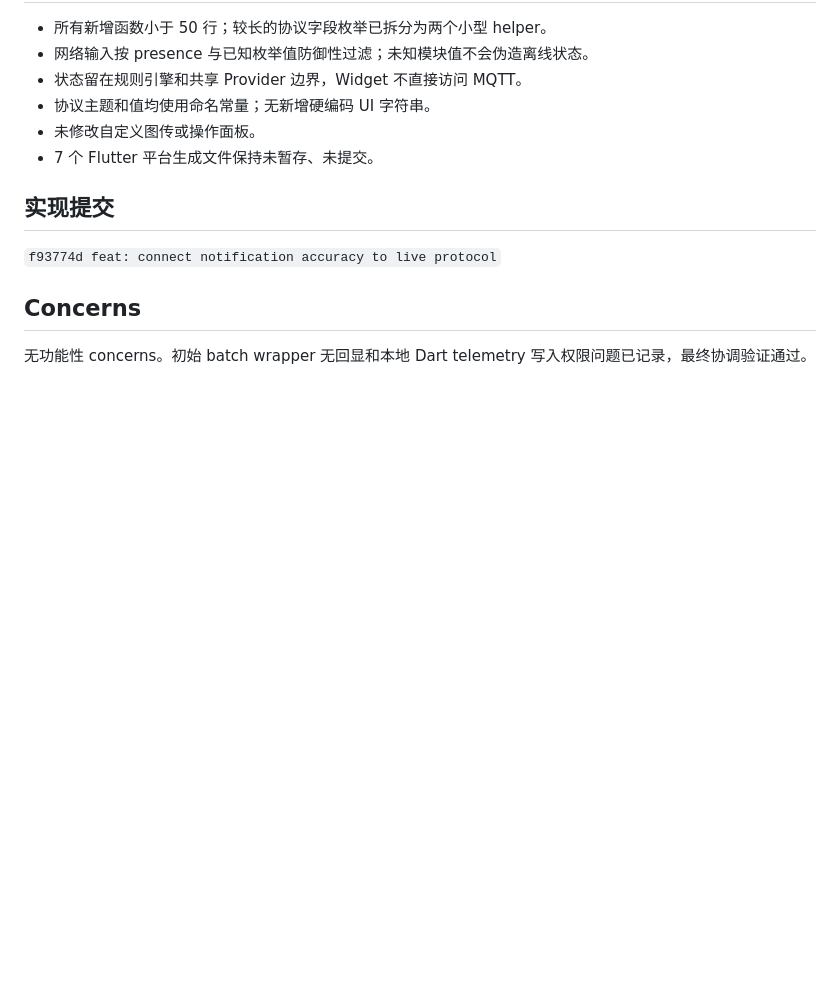
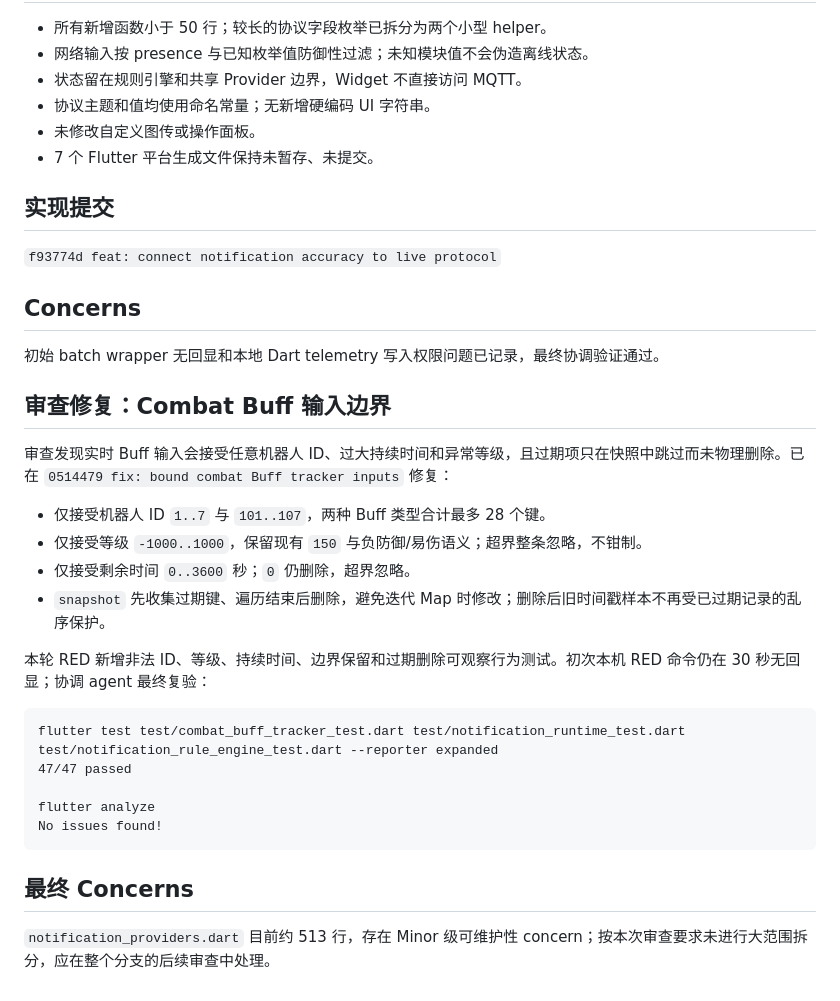
Before and after one commit to Zsdhak1/robomaster-custom-client, a Markdown page: .superpowers/sdd/task-7-report.md, the part around the change. Drawn GitHub-style; blank space fills up the shorter version.

Commit message:
docs: record Buff boundary verification

````diff
--- a/.superpowers/sdd/task-7-report.md
+++ b/.superpowers/sdd/task-7-report.md
@@ -49,4 +49,27 @@ No issues found!
 
 ## Concerns
 
-无功能性 concerns。初始 batch wrapper 无回显和本地 Dart telemetry 写入权限问题已记录，最终协调验证通过。
+初始 batch wrapper 无回显和本地 Dart telemetry 写入权限问题已记录，最终协调验证通过。
+
+## 审查修复：Combat Buff 输入边界
+
+审查发现实时 Buff 输入会接受任意机器人 ID、过大持续时间和异常等级，且过期项只在快照中跳过而未物理删除。已在 `0514479 fix: bound combat Buff tracker inputs` 修复：
+
+- 仅接受机器人 ID `1..7` 与 `101..107`，两种 Buff 类型合计最多 28 个键。
+- 仅接受等级 `-1000..1000`，保留现有 `150` 与负防御/易伤语义；超界整条忽略，不钳制。
+- 仅接受剩余时间 `0..3600` 秒；`0` 仍删除，超界忽略。
+- `snapshot` 先收集过期键、遍历结束后删除，避免迭代 Map 时修改；删除后旧时间戳样本不再受已过期记录的乱序保护。
+
+本轮 RED 新增非法 ID、等级、持续时间、边界保留和过期删除可观察行为测试。初次本机 RED 命令仍在 30 秒无回显；协调 agent 最终复验：
+
+```text
+flutter test test/combat_buff_tracker_test.dart test/notification_runtime_test.dart test/notification_rule_engine_test.dart --reporter expanded
+47/47 passed
+
+flutter analyze
+No issues found!
+```
+
+## 最终 Concerns
+
+`notification_providers.dart` 目前约 513 行，存在 Minor 级可维护性 concern；按本次审查要求未进行大范围拆分，应在整个分支的后续审查中处理。
````
